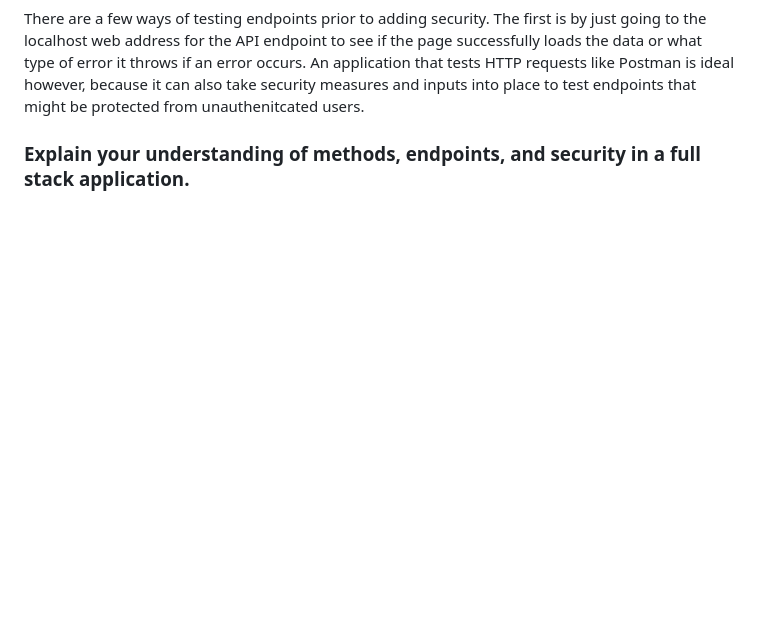
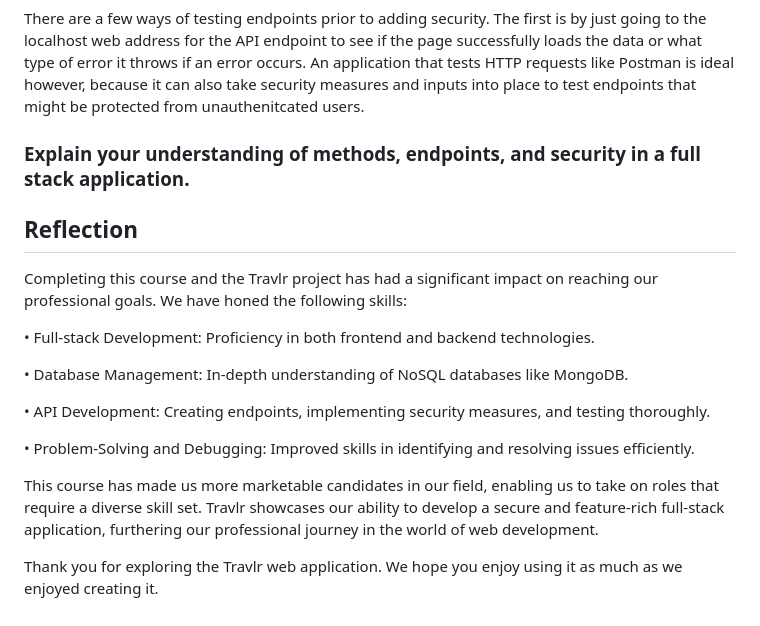
Before and after one commit to RBuono86/CS-465, a Markdown page: README.md, the part around the change. Drawn GitHub-style; blank space fills up the shorter version.

```diff
--- a/README.md
+++ b/README.md
@@ -28,3 +28,18 @@ An instance that code was refactored to improve functionality and efficiency whi
 There are a few ways of testing endpoints prior to adding security. The first is by just going to the localhost web address for the API endpoint to see if the page successfully loads the data or what type of error it throws if an error occurs. An application that tests HTTP requests like Postman is ideal however, because it can also take security measures and inputs into place to test endpoints that might be protected from unauthenitcated users.
 
 ### Explain your understanding of methods, endpoints, and security in a full stack application.
+
+## Reflection
+Completing this course and the Travlr project has had a significant impact on reaching our professional goals. We have honed the following skills:
+
+• Full-stack Development: Proficiency in both frontend and backend technologies.
+
+• Database Management: In-depth understanding of NoSQL databases like MongoDB.
+
+• API Development: Creating endpoints, implementing security measures, and testing thoroughly.
+
+• Problem-Solving and Debugging: Improved skills in identifying and resolving issues efficiently.
+
+This course has made us more marketable candidates in our field, enabling us to take on roles that require a diverse skill set. Travlr showcases our ability to develop a secure and feature-rich full-stack application, furthering our professional journey in the world of web development.
+
+Thank you for exploring the Travlr web application. We hope you enjoy using it as much as we enjoyed creating it.
```
